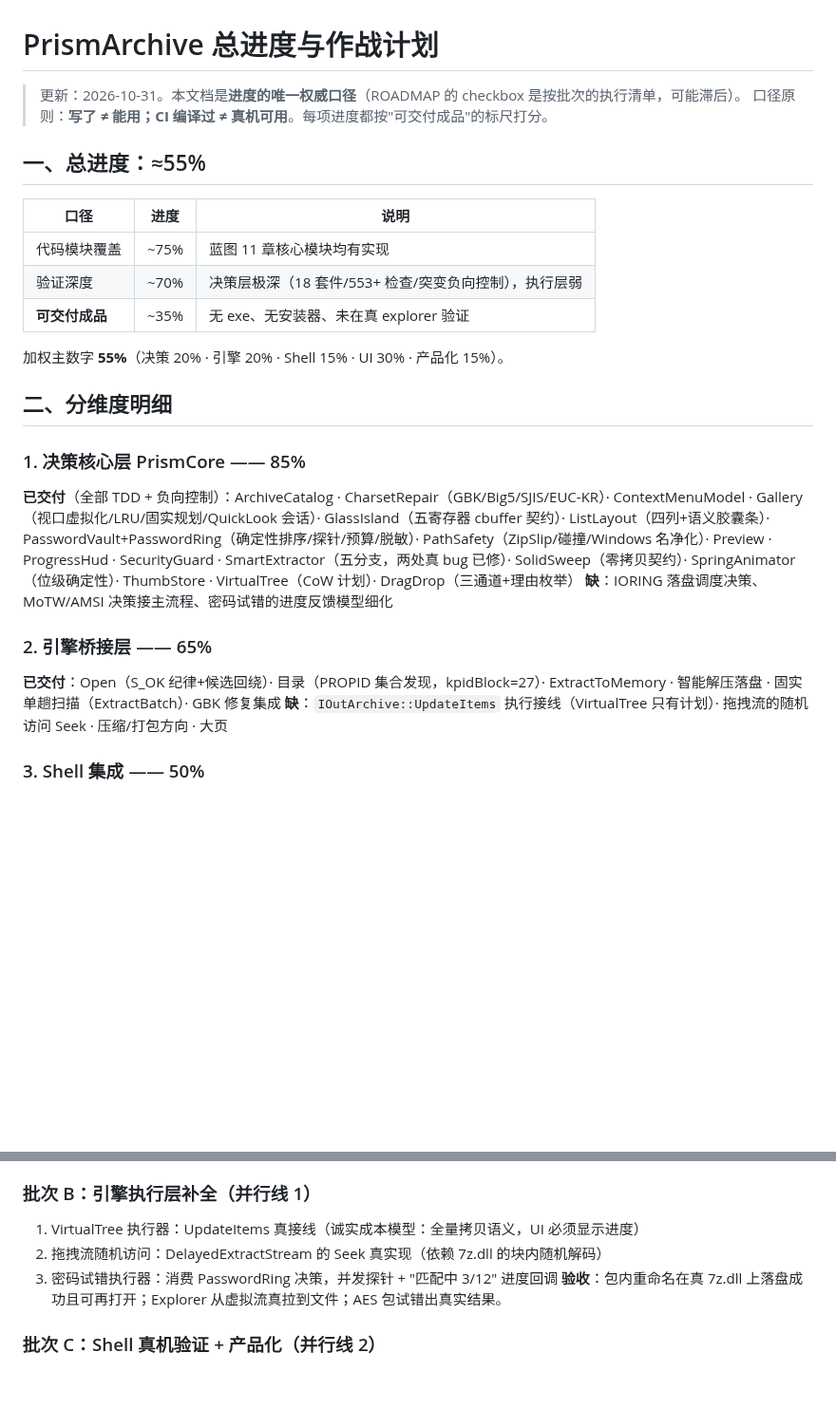
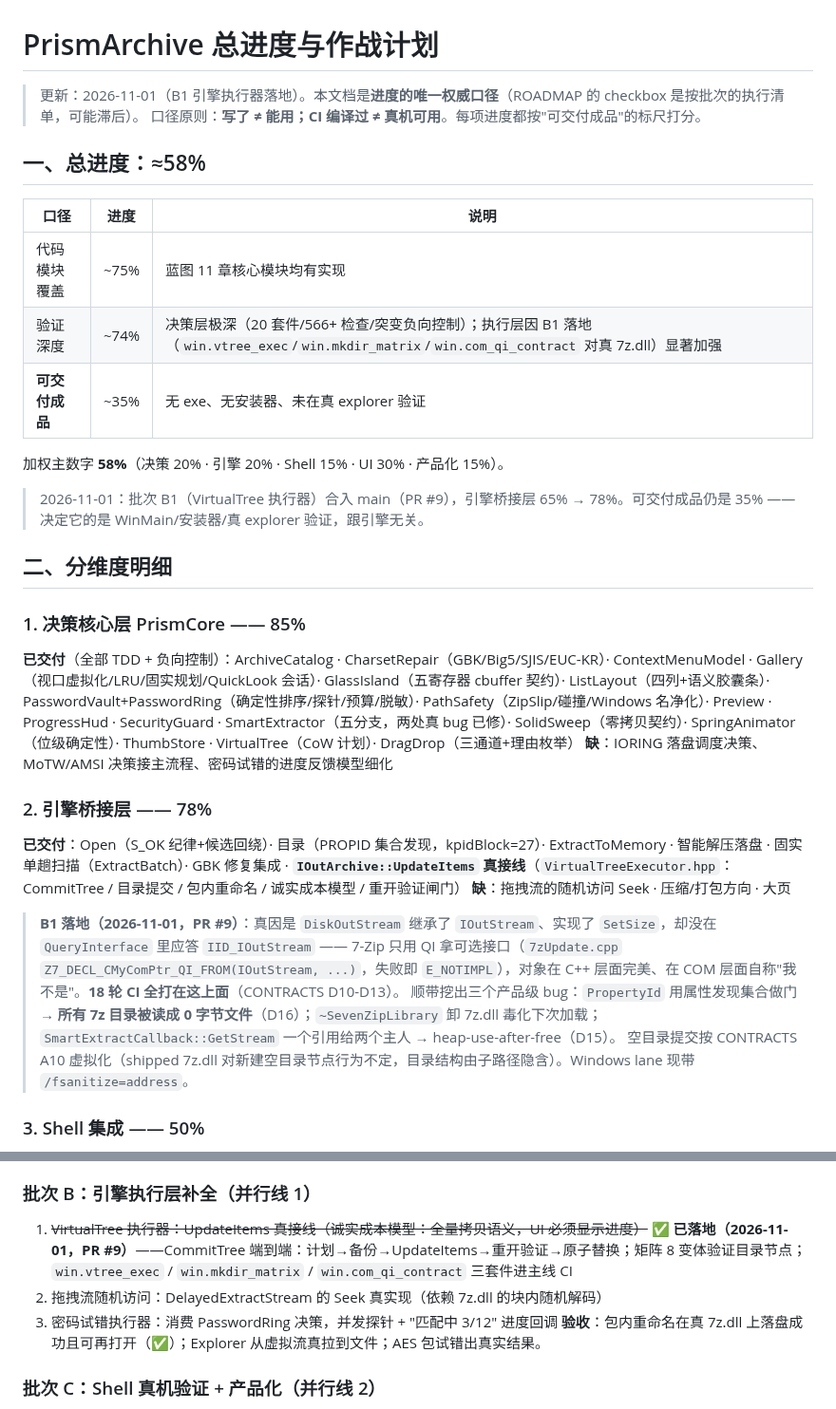
Before and after one commit to xueweijian/prism-archive, a Markdown page: docs/PROGRESS.md, 2 parts joined by grey strips. Shown at 95% size. Drawn GitHub-style; blank space fills up the shorter version.

Commit message:
docs(progress): B1 executor landed -- engine bridge 65% -> 78%, overall 55% -> 58%

```diff
--- a/docs/PROGRESS.md
+++ b/docs/PROGRESS.md
@@ -1,17 +1,19 @@
 # PrismArchive 总进度与作战计划
 
-> 更新：2026-10-31。本文档是**进度的唯一权威口径**（ROADMAP 的 checkbox 是按批次的执行清单，可能滞后）。
+> 更新：2026-11-01（B1 引擎执行器落地）。本文档是**进度的唯一权威口径**（ROADMAP 的 checkbox 是按批次的执行清单，可能滞后）。
 > 口径原则：**写了 ≠ 能用；CI 编译过 ≠ 真机可用**。每项进度都按"可交付成品"的标尺打分。
 
-## 一、总进度：≈55%
+## 一、总进度：≈58%
 
 | 口径 | 进度 | 说明 |
 |---|---|---|
 | 代码模块覆盖 | ~75% | 蓝图 11 章核心模块均有实现 |
-| 验证深度 | ~70% | 决策层极深（18 套件/553+ 检查/突变负向控制），执行层弱 |
+| 验证深度 | ~74% | 决策层极深（20 套件/566+ 检查/突变负向控制）；执行层因 B1 落地（`win.vtree_exec`/`win.mkdir_matrix`/`win.com_qi_contract` 对真 7z.dll）显著加强 |
 | **可交付成品** | ~35% | 无 exe、无安装器、未在真 explorer 验证 |
 
-加权主数字 **55%**（决策 20% · 引擎 20% · Shell 15% · UI 30% · 产品化 15%）。
+加权主数字 **58%**（决策 20% · 引擎 20% · Shell 15% · UI 30% · 产品化 15%）。
+
+> 2026-11-01：批次 B1（VirtualTree 执行器）合入 main（PR #9），引擎桥接层 65% → 78%。可交付成品仍是 35% —— 决定它的是 WinMain/安装器/真 explorer 验证，跟引擎无关。
 
 ## 二、分维度明细
 
@@ -19,9 +21,13 @@
 **已交付**（全部 TDD + 负向控制）：ArchiveCatalog · CharsetRepair（GBK/Big5/SJIS/EUC-KR）· ContextMenuModel · Gallery（视口虚拟化/LRU/固实规划/QuickLook 会话）· GlassIsland（五寄存器 cbuffer 契约）· ListLayout（四列+语义胶囊条）· PasswordVault+PasswordRing（确定性排序/探针/预算/脱敏）· PathSafety（ZipSlip/碰撞/Windows 名净化）· Preview · ProgressHud · SecurityGuard · SmartExtractor（五分支，两处真 bug 已修）· SolidSweep（零拷贝契约）· SpringAnimator（位级确定性）· ThumbStore · VirtualTree（CoW 计划）· DragDrop（三通道+理由枚举）
 **缺**：IORING 落盘调度决策、MoTW/AMSI 决策接主流程、密码试错的进度反馈模型细化
 
-### 2. 引擎桥接层 —— 65%
-**已交付**：Open（S_OK 纪律+候选回绕）· 目录（PROPID 集合发现，kpidBlock=27）· ExtractToMemory · 智能解压落盘 · 固实单趟扫描（ExtractBatch）· GBK 修复集成
-**缺**：`IOutArchive::UpdateItems` 执行接线（VirtualTree 只有计划）· 拖拽流的随机访问 Seek · 压缩/打包方向 · 大页
+### 2. 引擎桥接层 —— 78%
+**已交付**：Open（S_OK 纪律+候选回绕）· 目录（PROPID 集合发现，kpidBlock=27）· ExtractToMemory · 智能解压落盘 · 固实单趟扫描（ExtractBatch）· GBK 修复集成 · **`IOutArchive::UpdateItems` 真接线**（`VirtualTreeExecutor.hpp`：CommitTree / 目录提交 / 包内重命名 / 诚实成本模型 / 重开验证闸门）
+**缺**：拖拽流的随机访问 Seek · 压缩/打包方向 · 大页
+
+> **B1 落地（2026-11-01，PR #9）**：真因是 `DiskOutStream` 继承了 `IOutStream`、实现了 `SetSize`，却没在 `QueryInterface` 里应答 `IID_IOutStream` —— 7-Zip 只用 QI 拿可选接口（`7zUpdate.cpp` `Z7_DECL_CMyComPtr_QI_FROM(IOutStream, ...)`，失败即 `E_NOTIMPL`），对象在 C++ 层面完美、在 COM 层面自称"我不是"。**18 轮 CI 全打在这上面**（CONTRACTS D10-D13）。
+> 顺带挖出三个产品级 bug：`PropertyId` 用属性发现集合做门 → **所有 7z 目录被读成 0 字节文件**（D16）；`~SevenZipLibrary` 卸 7z.dll 毒化下次加载；`SmartExtractCallback::GetStream` 一个引用给两个主人 → heap-use-after-free（D15）。
+> 空目录提交按 CONTRACTS A10 虚拟化（shipped 7z.dll 对新建空目录节点行为不定，目录结构由子路径隐含）。Windows lane 现带 `/fsanitize=address`。
 
 ### 3. Shell 集成 —— 50%
 **已交付**：双栈 DLL（Win11 IExplorerCommand / Win10 IContextMenu）编译链接+CI、菜单模型 TDD、manifest 由 check_manifest.py 每次校验、SparsePackageRegistrar 代码在
@@ -49,10 +55,10 @@
 **验收**：exe 双击打开 .7z/.zip → 网格/列表切换 → 真缩略图 → 弹簧滚动 → QuickLook 卡片 → 文件夹导航。CI 快照对比无回归。
 
 ### 批次 B：引擎执行层补全（并行线 1）
-1. VirtualTree 执行器：UpdateItems 真接线（诚实成本模型：全量拷贝语义，UI 必须显示进度）
+1. ~~VirtualTree 执行器：UpdateItems 真接线（诚实成本模型：全量拷贝语义，UI 必须显示进度）~~ **✅ 已落地（2026-11-01，PR #9）**——CommitTree 端到端：计划→备份→UpdateItems→重开验证→原子替换；矩阵 8 变体验证目录节点；`win.vtree_exec` / `win.mkdir_matrix` / `win.com_qi_contract` 三套件进主线 CI
 2. 拖拽流随机访问：DelayedExtractStream 的 Seek 真实现（依赖 7z.dll 的块内随机解码）
 3. 密码试错执行器：消费 PasswordRing 决策，并发探针 + "匹配中 3/12" 进度回调
-**验收**：包内重命名在真 7z.dll 上落盘成功且可再打开；Explorer 从虚拟流真拉到文件；AES 包试错出真实结果。
+**验收**：包内重命名在真 7z.dll 上落盘成功且可再打开（✅）；Explorer 从虚拟流真拉到文件；AES 包试错出真实结果。
 
 ### 批次 C：Shell 真机验证 + 产品化（并行线 2）
 1. MSIX Sparse 真注册（CI runner 上 AddPackageByUriAsync 真跑 + 证据截图/日志）
```
